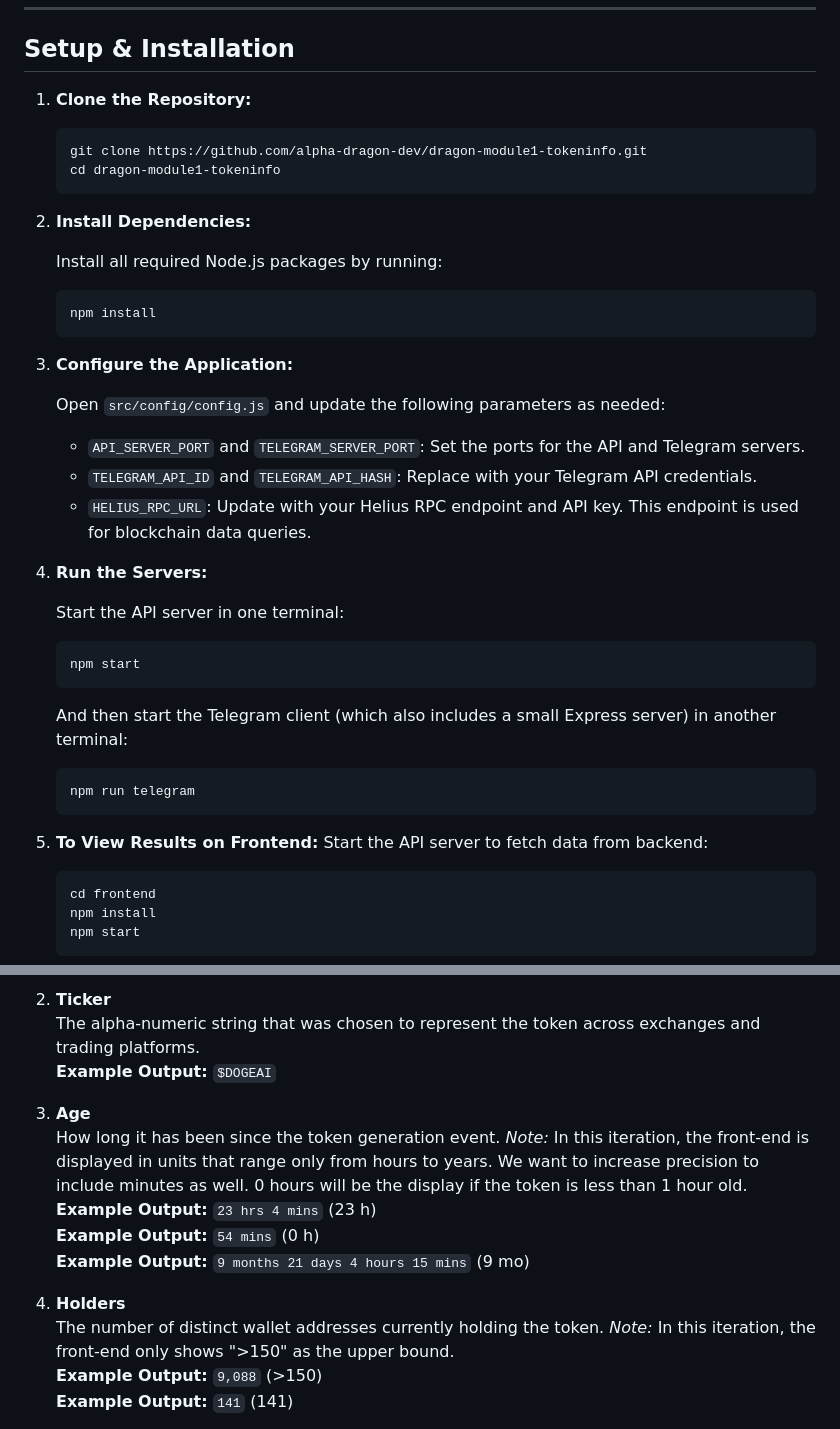
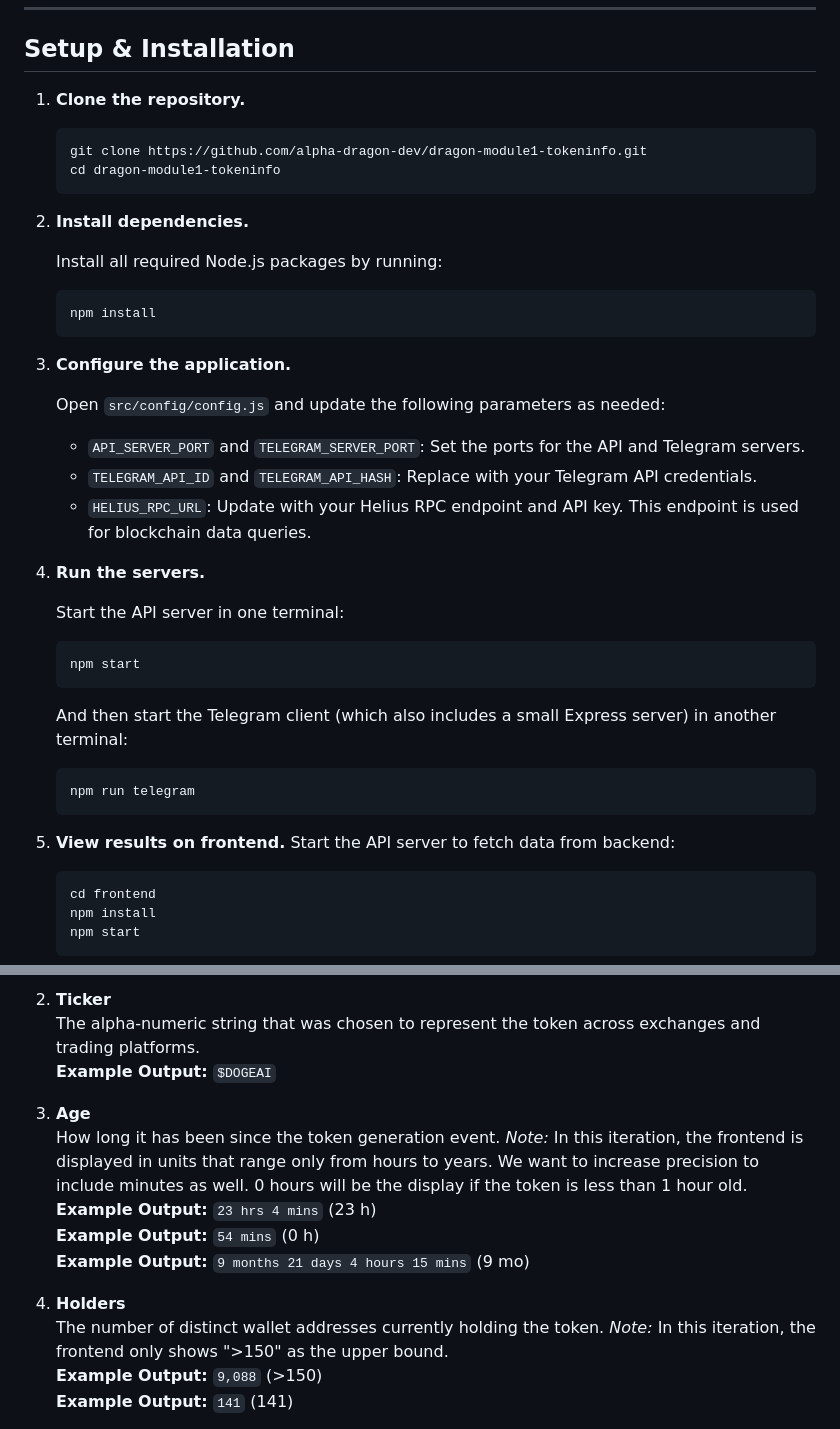
Before and after one commit to alpha-dragon-org/dragon-module1-tokeninfo, a Markdown page: README.md, 2 parts joined by grey strips. Drawn GitHub-style.

````diff
--- a/README.md
+++ b/README.md
@@ -84,14 +84,14 @@ dragon-data-modules/
 
 ## Setup & Installation
 
-1. **Clone the Repository:**
+1. **Clone the repository.**
 
    ```bash
    git clone https://github.com/alpha-dragon-dev/dragon-module1-tokeninfo.git
    cd dragon-module1-tokeninfo
    ```
 
-2. **Install Dependencies:**
+2. **Install dependencies.**
 
    Install all required Node.js packages by running:
 
@@ -99,7 +99,7 @@ dragon-data-modules/
    npm install
    ```
 
-3. **Configure the Application:**
+3. **Configure the application.**
 
    Open `src/config/config.js` and update the following parameters as needed:
 
@@ -107,7 +107,7 @@ dragon-data-modules/
    - `TELEGRAM_API_ID` and `TELEGRAM_API_HASH`: Replace with your Telegram API credentials.
    - `HELIUS_RPC_URL`: Update with your Helius RPC endpoint and API key. This endpoint is used for blockchain data queries.
 
-4. **Run the Servers:**
+4. **Run the servers.**
 
    Start the API server in one terminal:
 
@@ -120,7 +120,7 @@ dragon-data-modules/
    ```bash
    npm run telegram
    ```
-5. **To View Results on Frontend:**
+5. **View results on frontend.**
    Start the API server to fetch data from backend:
 
    ```bash
@@ -156,13 +156,13 @@ dragon-data-modules/
    **Example Output:** `$DOGEAI`
 
 4. **Age**
-   How long it has been since the token generation event. *Note:* In this iteration, the front-end is displayed in units that range only from hours to years. We want to increase precision to include minutes as well. 0 hours will be the display if the token is less than 1 hour old.
+   How long it has been since the token generation event. *Note:* In this iteration, the frontend is displayed in units that range only from hours to years. We want to increase precision to include minutes as well. 0 hours will be the display if the token is less than 1 hour old.
    **Example Output:** `23 hrs 4 mins` (23 h)
    **Example Output:** `54 mins` (0 h)
    **Example Output:** `9 months 21 days 4 hours 15 mins` (9 mo)
 
 6. **Holders**
-   The number of distinct wallet addresses currently holding the token. *Note:* In this iteration, the front-end only shows ">150" as the upper bound.
+   The number of distinct wallet addresses currently holding the token. *Note:* In this iteration, the frontend only shows ">150" as the upper bound.
    **Example Output:** `9,088` (>150)
    **Example Output:** `141` (141)
 
````
Also changed, not shown: other parts of README.md (+1 -1 lines).
